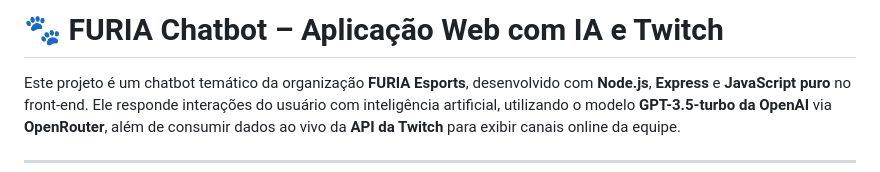
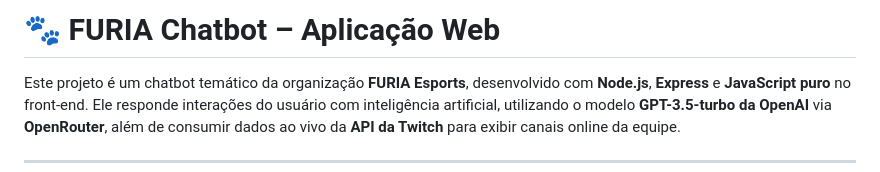
Before and after one commit to lucas-sacchi/furia-case1, a Markdown page: README.md, the part around the change. Rendered like a GitHub page.

```diff
--- a/README.md
+++ b/README.md
@@ -1,5 +1,5 @@
 
-# 🐾 FURIA Chatbot – Aplicação Web com IA e Twitch
+# 🐾 FURIA Chatbot – Aplicação Web
 
 Este projeto é um chatbot temático da organização **FURIA Esports**, desenvolvido com **Node.js**, **Express** e **JavaScript puro** no front-end. Ele responde interações do usuário com inteligência artificial, utilizando o modelo **GPT-3.5-turbo da OpenAI** via **OpenRouter**, além de consumir dados ao vivo da **API da Twitch** para exibir canais online da equipe.
 
```
